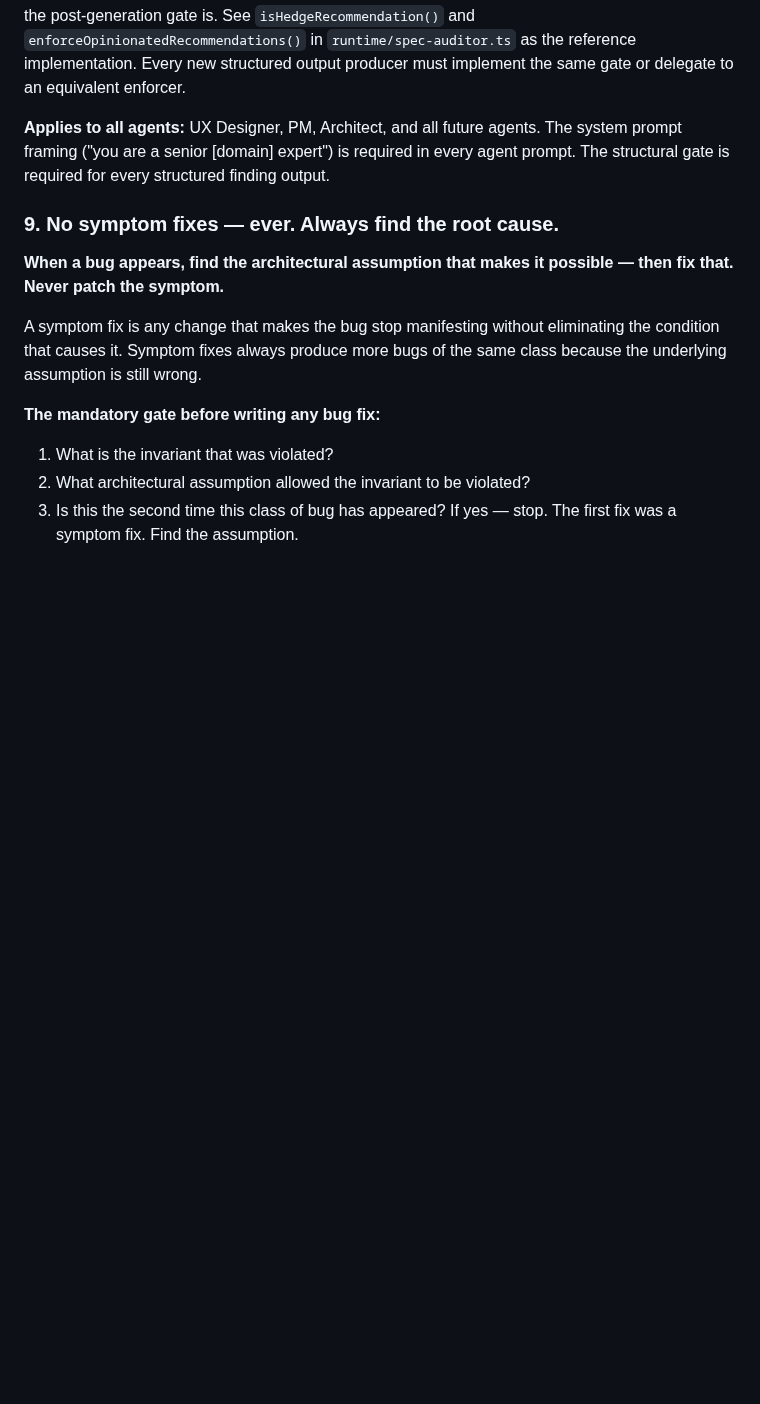
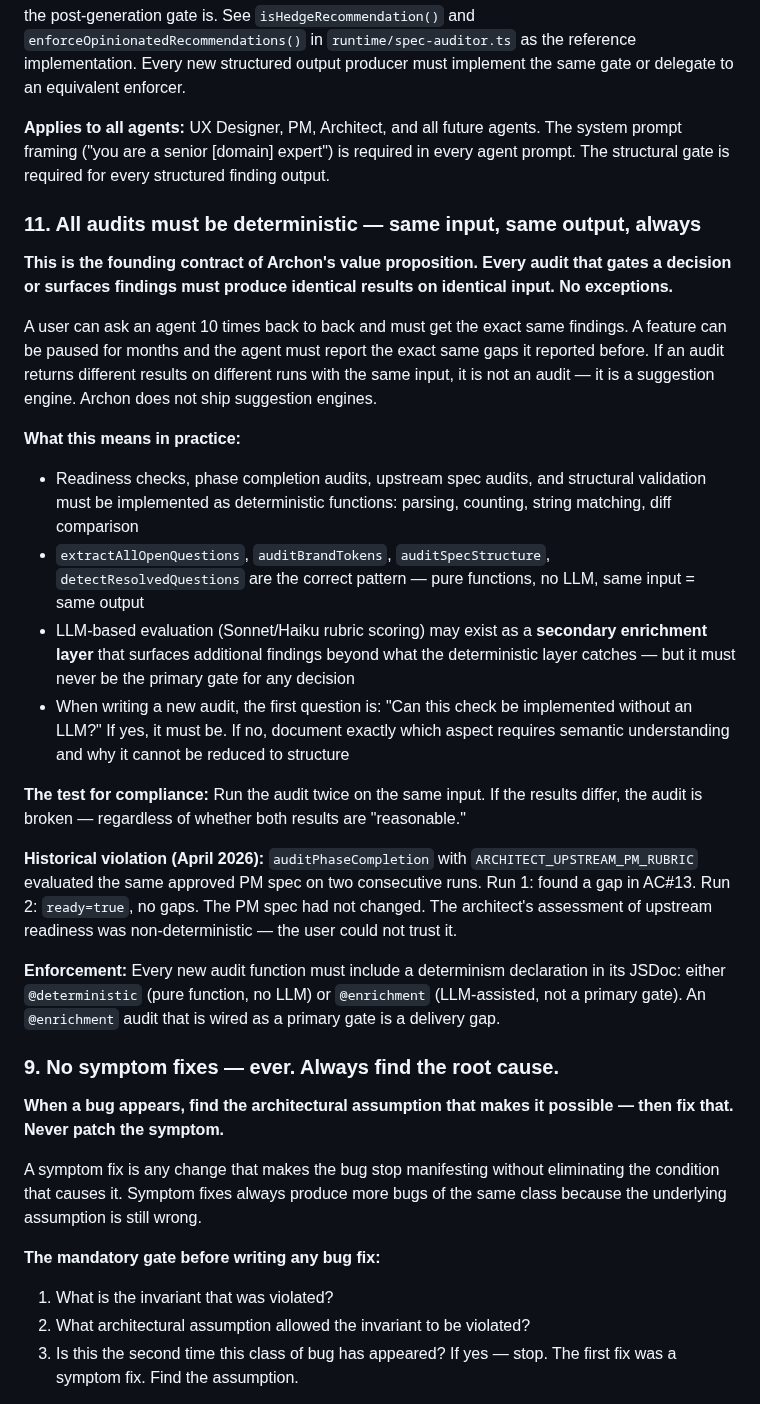
Before and after one commit to sanjaysahgal/agentic-sdlc, a Markdown page: CLAUDE.md, the part around the change. Drawn GitHub-style; blank space fills up the shorter version.

```diff
--- a/CLAUDE.md
+++ b/CLAUDE.md
@@ -47,6 +47,24 @@ The human overrides when they disagree. That's the relationship: expert proposes
 **Structural enforcement (non-negotiable):** For structured outputs (action menu items, rubric findings), the platform detects hedge language after generation and re-runs the specific finding to force an expert recommendation. Prompt framing improves hit rate but is never the mechanism — the post-generation gate is. See `isHedgeRecommendation()` and `enforceOpinionatedRecommendations()` in `runtime/spec-auditor.ts` as the reference implementation. Every new structured output producer must implement the same gate or delegate to an equivalent enforcer.
 
 **Applies to all agents:** UX Designer, PM, Architect, and all future agents. The system prompt framing ("you are a senior [domain] expert") is required in every agent prompt. The structural gate is required for every structured finding output.
+
+### 11. All audits must be deterministic — same input, same output, always
+
+**This is the founding contract of Archon's value proposition. Every audit that gates a decision or surfaces findings must produce identical results on identical input. No exceptions.**
+
+A user can ask an agent 10 times back to back and must get the exact same findings. A feature can be paused for months and the agent must report the exact same gaps it reported before. If an audit returns different results on different runs with the same input, it is not an audit — it is a suggestion engine. Archon does not ship suggestion engines.
+
+**What this means in practice:**
+- Readiness checks, phase completion audits, upstream spec audits, and structural validation must be implemented as deterministic functions: parsing, counting, string matching, diff comparison
+- `extractAllOpenQuestions`, `auditBrandTokens`, `auditSpecStructure`, `detectResolvedQuestions` are the correct pattern — pure functions, no LLM, same input = same output
+- LLM-based evaluation (Sonnet/Haiku rubric scoring) may exist as a **secondary enrichment layer** that surfaces additional findings beyond what the deterministic layer catches — but it must never be the primary gate for any decision
+- When writing a new audit, the first question is: "Can this check be implemented without an LLM?" If yes, it must be. If no, document exactly which aspect requires semantic understanding and why it cannot be reduced to structure
+
+**The test for compliance:** Run the audit twice on the same input. If the results differ, the audit is broken — regardless of whether both results are "reasonable."
+
+**Historical violation (April 2026):** `auditPhaseCompletion` with `ARCHITECT_UPSTREAM_PM_RUBRIC` evaluated the same approved PM spec on two consecutive runs. Run 1: found a gap in AC#13. Run 2: `ready=true`, no gaps. The PM spec had not changed. The architect's assessment of upstream readiness was non-deterministic — the user could not trust it.
+
+**Enforcement:** Every new audit function must include a determinism declaration in its JSDoc: either `@deterministic` (pure function, no LLM) or `@enrichment` (LLM-assisted, not a primary gate). An `@enrichment` audit that is wired as a primary gate is a delivery gap.
 
 ### 9. No symptom fixes — ever. Always find the root cause.
 
```
Also changed, not shown: BACKLOG.md (+27 -0 lines).
